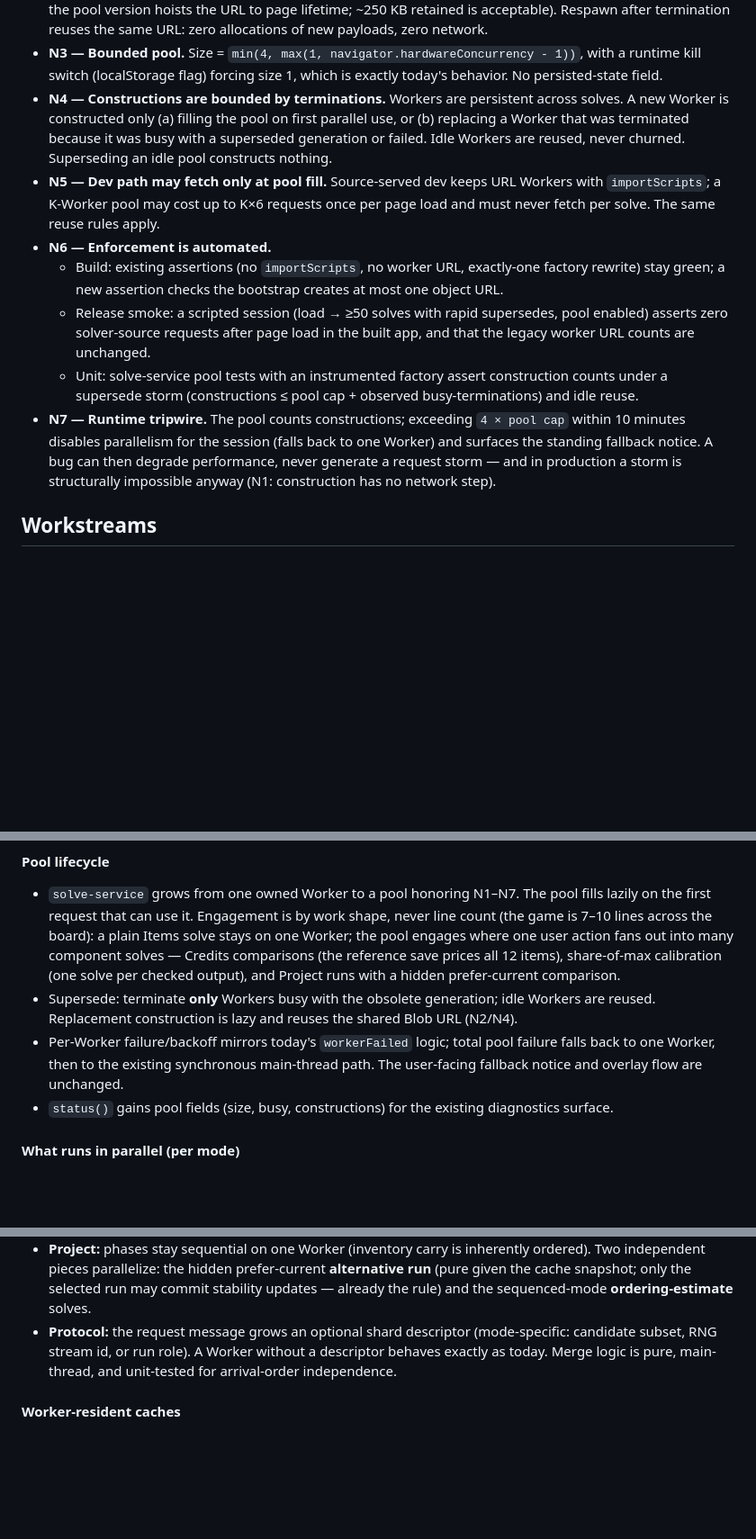
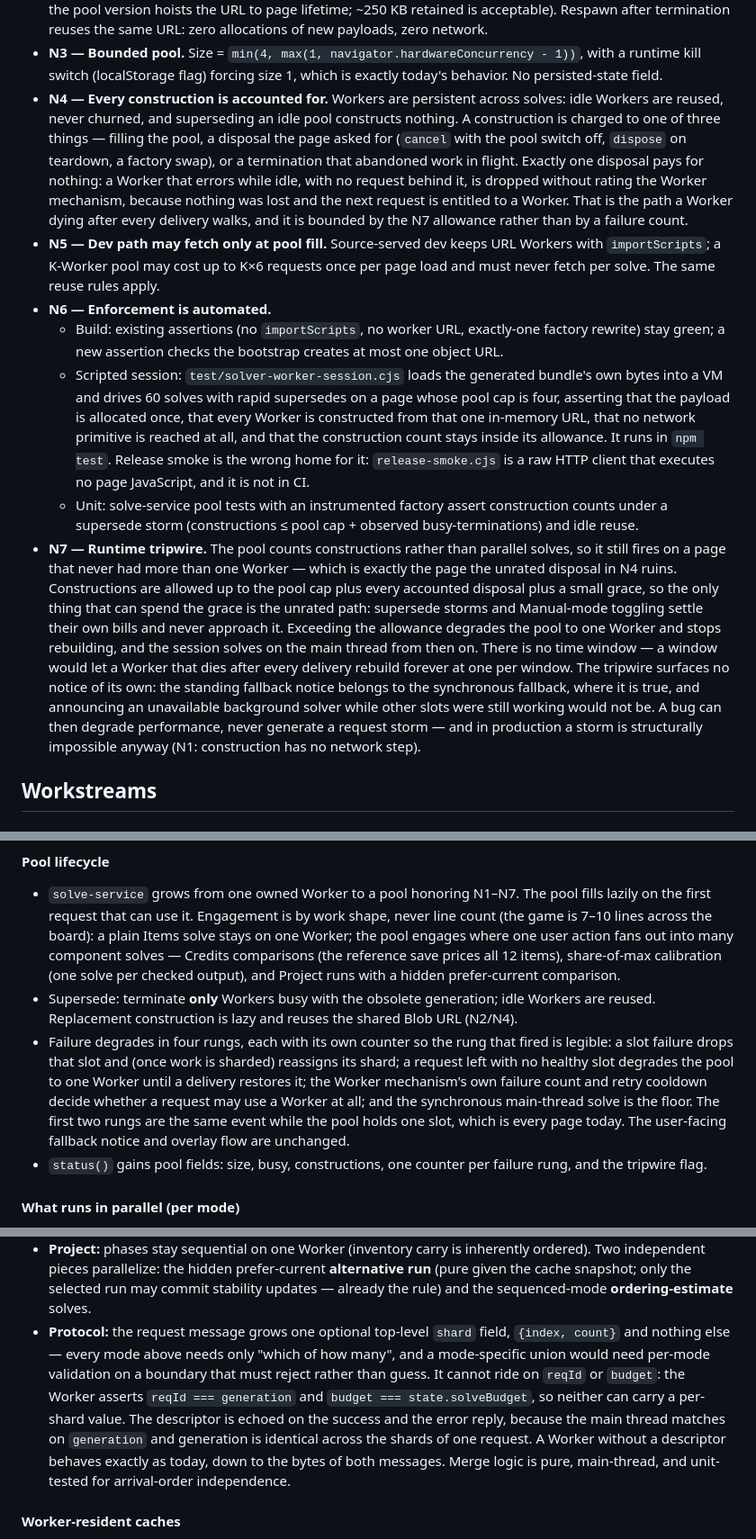
Before and after one commit to Andy1292-tower/Forge-Planner, a Markdown page: docs/SOLVER_PERF_DESIGN.md, 3 parts joined by grey strips. Shown at 90% size. GitHub-like rendering; blank space fills up the shorter version.

Commit message:
Restate N4, N6 and N7 as the rules that shipped
N4 said constructions were bounded by terminations and listed two reasons a Worker may be
built. A third exists and is the one that mattered: replacing a Worker disposed unrated after
erroring while idle. N6 pointed at release smoke, which runs no page JavaScript and is not in
CI. N7 specified a construction count over a ten-minute window that disabled parallelism and
surfaced the fallback notice — a window lets a Worker dying after every delivery rebuild
forever at one per window, disabling parallelism does nothing on a page that never had more
than one Worker, and the notice would have been false while other slots were still solving.

The pool lifecycle section gains the four failure rungs, and the protocol bullet names the
descriptor that shipped instead of the mode-specific union it proposed.

```diff
--- a/docs/SOLVER_PERF_DESIGN.md
+++ b/docs/SOLVER_PERF_DESIGN.md
@@ -108,25 +108,40 @@ These are requirements, not suggestions. WS3 implements them; every later change
 - **N3 — Bounded pool.** Size = `min(4, max(1, navigator.hardwareConcurrency - 1))`, with a
   runtime kill switch (localStorage flag) forcing size 1, which is exactly today's behavior. No
   persisted-state field.
-- **N4 — Constructions are bounded by terminations.** Workers are persistent across solves. A new
-  Worker is constructed only (a) filling the pool on first parallel use, or (b) replacing a Worker
-  that was terminated because it was busy with a superseded generation or failed. Idle Workers are
-  reused, never churned. Superseding an idle pool constructs nothing.
+- **N4 — Every construction is accounted for.** Workers are persistent across solves: idle Workers
+  are reused, never churned, and superseding an idle pool constructs nothing. A construction is
+  charged to one of three things — filling the pool, a disposal the page asked for (`cancel` with
+  the pool switch off, `dispose` on teardown, a factory swap), or a termination that abandoned work
+  in flight. Exactly one disposal pays for nothing: a Worker that errors while idle, with no request
+  behind it, is dropped without rating the Worker mechanism, because nothing was lost and the next
+  request is entitled to a Worker. That is the path a Worker dying after every delivery walks, and
+  it is bounded by the N7 allowance rather than by a failure count.
 - **N5 — Dev path may fetch only at pool fill.** Source-served dev keeps URL Workers with
   `importScripts`; a K-Worker pool may cost up to K×6 requests once per page load and must never
   fetch per solve. The same reuse rules apply.
 - **N6 — Enforcement is automated.**
   - Build: existing assertions (no `importScripts`, no worker URL, exactly-one factory rewrite)
     stay green; a new assertion checks the bootstrap creates at most one object URL.
-  - Release smoke: a scripted session (load → ≥50 solves with rapid supersedes, pool enabled)
-    asserts zero solver-source requests after page load in the built app, and that the legacy
-    worker URL counts are unchanged.
+  - Scripted session: `test/solver-worker-session.cjs` loads the generated bundle's own bytes into a
+    VM and drives 60 solves with rapid supersedes on a page whose pool cap is four, asserting that
+    the payload is allocated once, that every Worker is constructed from that one in-memory URL,
+    that no network primitive is reached at all, and that the construction count stays inside its
+    allowance. It runs in `npm test`. Release smoke is the wrong home for it: `release-smoke.cjs` is
+    a raw HTTP client that executes no page JavaScript, and it is not in CI.
   - Unit: solve-service pool tests with an instrumented factory assert construction counts under a
     supersede storm (constructions ≤ pool cap + observed busy-terminations) and idle reuse.
-- **N7 — Runtime tripwire.** The pool counts constructions; exceeding `4 × pool cap` within 10
-  minutes disables parallelism for the session (falls back to one Worker) and surfaces the standing
-  fallback notice. A bug can then degrade performance, never generate a request storm — and in
-  production a storm is structurally impossible anyway (N1: construction has no network step).
+- **N7 — Runtime tripwire.** The pool counts constructions rather than parallel solves, so it still
+  fires on a page that never had more than one Worker — which is exactly the page the unrated
+  disposal in N4 ruins. Constructions are allowed up to the pool cap plus every accounted disposal
+  plus a small grace, so the only thing that can spend the grace is the unrated path: supersede
+  storms and Manual-mode toggling settle their own bills and never approach it. Exceeding the
+  allowance degrades the pool to one Worker and stops rebuilding, and the session solves on the main
+  thread from then on. There is no time window — a window would let a Worker that dies after every
+  delivery rebuild forever at one per window. The tripwire surfaces no notice of its own: the
+  standing fallback notice belongs to the synchronous fallback, where it is true, and announcing an
+  unavailable background solver while other slots were still working would not be. A bug can then
+  degrade performance, never generate a request storm — and in production a storm is structurally
+  impossible anyway (N1: construction has no network step).
 
 ## Workstreams
 
@@ -215,10 +230,15 @@ free-solve time.
   with a hidden prefer-current comparison.
 - Supersede: terminate **only** Workers busy with the obsolete generation; idle Workers are
   reused. Replacement construction is lazy and reuses the shared Blob URL (N2/N4).
-- Per-Worker failure/backoff mirrors today's `workerFailed` logic; total pool failure falls back
-  to one Worker, then to the existing synchronous main-thread path. The user-facing fallback
-  notice and overlay flow are unchanged.
-- `status()` gains pool fields (size, busy, constructions) for the existing diagnostics surface.
+- Failure degrades in four rungs, each with its own counter so the rung that fired is legible: a
+  slot failure drops that slot and (once work is sharded) reassigns its shard; a request left with
+  no healthy slot degrades the pool to one Worker until a delivery restores it; the Worker
+  mechanism's own failure count and retry cooldown decide whether a request may use a Worker at all;
+  and the synchronous main-thread solve is the floor. The first two rungs are the same event while
+  the pool holds one slot, which is every page today. The user-facing fallback notice and overlay
+  flow are unchanged.
+- `status()` gains pool fields: size, busy, constructions, one counter per failure rung, and the
+  tripwire flag.
 
 #### What runs in parallel (per mode)
 
@@ -239,9 +259,14 @@ free-solve time.
   independent pieces parallelize: the hidden prefer-current **alternative run** (pure given the
   cache snapshot; only the selected run may commit stability updates — already the rule) and the
   sequenced-mode **ordering-estimate** solves.
-- **Protocol:** the request message grows an optional shard descriptor (mode-specific: candidate
-  subset, RNG stream id, or run role). A Worker without a descriptor behaves exactly as today.
-  Merge logic is pure, main-thread, and unit-tested for arrival-order independence.
+- **Protocol:** the request message grows one optional top-level `shard` field, `{index, count}`
+  and nothing else — every mode above needs only "which of how many", and a mode-specific union
+  would need per-mode validation on a boundary that must reject rather than guess. It cannot ride on
+  `reqId` or `budget`: the Worker asserts `reqId === generation` and `budget === state.solveBudget`,
+  so neither can carry a per-shard value. The descriptor is echoed on the success and the error
+  reply, because the main thread matches on `generation` and generation is identical across the
+  shards of one request. A Worker without a descriptor behaves exactly as today, down to the bytes of
+  both messages. Merge logic is pure, main-thread, and unit-tested for arrival-order independence.
 
 #### Worker-resident caches
 
```
